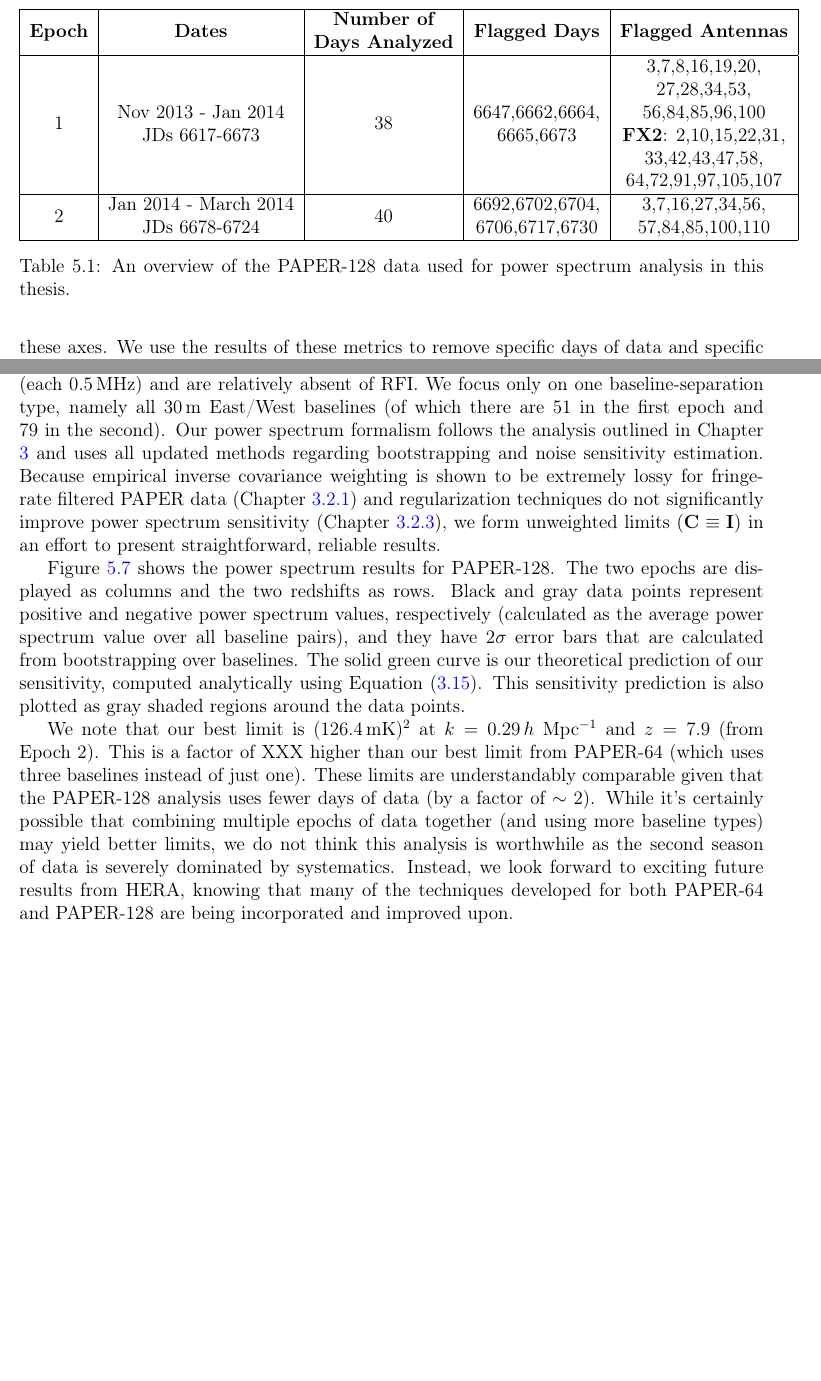
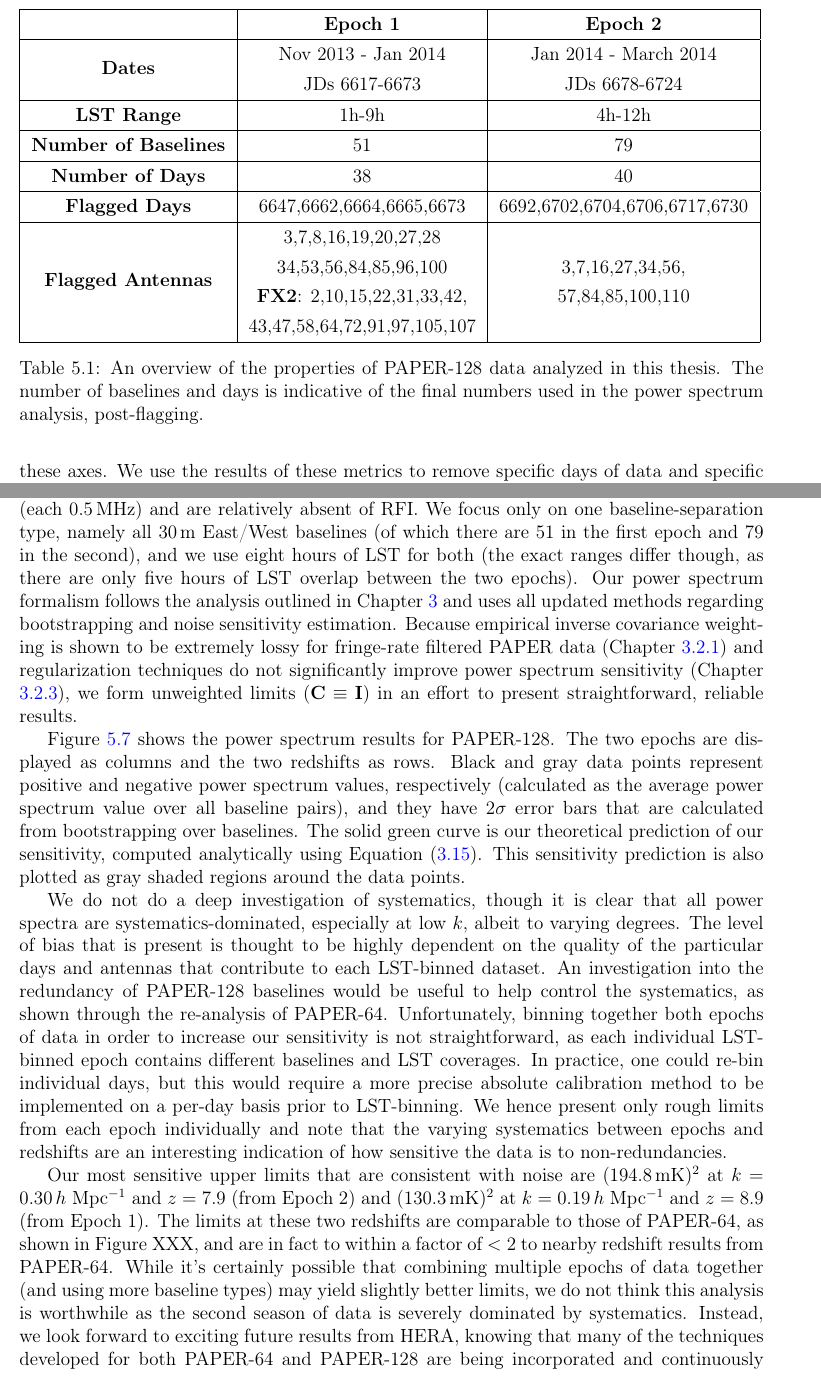
Before and after one commit to carinacheng/Thesis, a LaTeX thesis (thesis.tex, which reads PSA128/PSA128.tex): two parts of pages 106 and 114 of 122 before the commit and two parts of pages 106 and 114 of 123 after it, joined at a grey line, cut at the place of the change, the shorter picture padded with empty space. Compiled offline with pdfLaTeX; a LaTeX package or settings file that is missing is left out.

Commit message:
added small discussion about PS systematics, revised table

```diff
--- a/PSA128/PSA128.tex
+++ b/PSA128/PSA128.tex
@@ -19,15 +19,32 @@ Although PAPER-128 doubled in number of antennas, the data collected by this arr
 In this chapter, we present methods developed for the detection of corrupt data in PAPER-128. These methods represent the first routinely-used ``quality assurance" steps for the PAPER experiment. They also represent the first generation of data assessment techniques that are currently being expanded upon for incorporation into HERA's real-time processing system.
 
 \begin{table}[]
-\begin{tabular}{|c|c|c|c|c|}
+\setlength\tabcolsep{0.25cm} % column padding
+\renewcommand{\arraystretch}{1.3} % row padding
+\begin{tabular}{|c|c|c|}
 \hline
-\textbf{Epoch} & \textbf{Dates}        & \textbf{\begin{tabular}[c]{@{}c@{}}Number of \\ Days Analyzed\end{tabular}} & \textbf{Flagged Days}                                                    & \textbf{Flagged Antennas}                                                                                                                         \\ \hline
-1              & \begin{tabular}[c]{@{}c@{}} Nov 2013 - Jan 2014 \\ JDs 6617-6673\end{tabular}   & 38                                                                          & \begin{tabular}[c]{@{}c@{}}6647,6662,6664,\\ 6665,6673\end{tabular}      & \begin{tabular}[c]{@{}c@{}}3,7,8,16,19,20,\\ 27,28,34,53,\\ 56,84,85,96,100\\ \textbf{FX2}: 2,10,15,22,31,\\ 33,42,43,47,58,\\ 64,72,91,97,105,107\end{tabular} \\ \hline
-2              & \begin{tabular}[c]{@{}c@{}} Jan 2014 - March 2014 \\JDs 6678-6724\end{tabular} & 40                                                                          & \begin{tabular}[c]{@{}c@{}}6692,6702,6704,\\ 6706,6717,6730\end{tabular} & \begin{tabular}[c]{@{}c@{}}3,7,16,27,34,56,\\57,84,85,100,110\end{tabular}                                                               \\ \hline
+ 															& \textbf{Epoch 1} & \textbf{Epoch 2} \\ \hline
+\textbf{Dates} 													&  \begin{tabular}[c]{@{}c@{}} Nov 2013 - Jan 2014 \\ JDs 6617-6673\end{tabular} & \begin{tabular}[c]{@{}c@{}} Jan 2014 - March 2014 \\JDs 6678-6724\end{tabular}  \\ \hline
+\textbf{LST Range}												& 1h-9h & 4h-12h \\ \hline
+\textbf{Number of Baselines}		& 51 & 79 \\ \hline
+\textbf{Number of Days} 	& 38 & 40 \\ \hline
+\textbf{Flagged Days}											& 6647,6662,6664,6665,6673 & 6692,6702,6704,6706,6717,6730 \\ \hline
+\textbf{Flagged Antennas}											& \begin{tabular}[c]{@{}c@{}}3,7,8,16,19,20,27,28\\ 34,53,56,84,85,96,100\\ \textbf{FX2}: 2,10,15,22,31,33,42,\\43,47,58,64,72,91,97,105,107\end{tabular} & \begin{tabular}[c]{@{}c@{}}3,7,16,27,34,56,\\57,84,85,100,110\end{tabular} \\ \hline
 \end{tabular}
-\caption{An overview of the PAPER-128 data used for power spectrum analysis in this thesis.}
+\caption{An overview of the properties of PAPER-128 data analyzed in this thesis. The number of baselines and days is indicative of the final numbers used in the power spectrum analysis, post-flagging.}
 \label{table:psa128_overview}
 \end{table}
+
+%\begin{table}[]
+%\begin{tabular}{|c|c|c|c|c|c|c|}
+%\hline
+%\textbf{Epoch} & \textbf{Dates} & \textbf{LST Range} & \textbf{Number of Baselines}  & \textbf{\begin{tabular}[c]{@{}c@{}}Number of \\ Days Analyzed\end{tabular}} & \textbf{Flagged Days} & \textbf{Flagged Antennas} \\ \hline
+%1              & \begin{tabular}[c]{@{}c@{}} Nov 2013 - Jan 2014 \\ JDs 6617-6673\end{tabular}   & 1h-9h & 51 & 38                                                                          & \begin{tabular}[c]{@{}c@{}}6647,6662,6664,\\ 6665,6673\end{tabular}      & \begin{tabular}[c]{@{}c@{}}3,7,8,16,19,20,\\ 27,28,34,53,\\ 56,84,85,96,100\\ \textbf{FX2}: 2,10,15,22,31,\\ 33,42,43,47,58,\\ 64,72,91,97,105,107\end{tabular} \\ \hline
+%2              & \begin{tabular}[c]{@{}c@{}} Jan 2014 - March 2014 \\JDs 6678-6724\end{tabular} & 4h-12h & 79 & 40                                                                          & \begin{tabular}[c]{@{}c@{}}6692,6702,6704,\\ 6706,6717,6730\end{tabular} & \begin{tabular}[c]{@{}c@{}}3,7,16,27,34,56,\\57,84,85,100,110\end{tabular}                                                               \\ \hline
+%\end{tabular}
+%\caption{An overview of the PAPER-128 data used for power spectrum analysis in this thesis.}
+%\label{table:psa128_overview}
+%\end{table}
 
 Additionally in this chapter, we process two epochs of PAPER-128 data (both from the first season) and show power spectrum results for each. We do not show results from the second season of data due to increased hardware failure that was experienced at the end of PAPER-128's deployment. As such, the first season of PAPER-128 represents the bulk of the array's sensitivity (though we note that the limits do not surpass those of PAPER-64, mostly due to having fewer days of data). Table \ref{table:psa128_overview} gives an overview of the PAPER-128 dataset analyzed in this thesis.
 
@@ -150,11 +167,13 @@ Finally, the last step of processing is fringe-rate filtering, where an optimal
 
 \section{Power Spectrum Limits}
 
-We form power spectrum estimates for both epochs of data and two frequency channel ranges: 139-149\,MHz (z=8.9) and 154-164\,MHz (z=7.9). Both bands consist of $21$ channels (each 0.5\,MHz) and are relatively absent of RFI. We focus only on one baseline-separation type, namely all 30\,m East/West baselines (of which there are 51 in the first epoch and 79 in the second). Our power spectrum formalism follows the analysis outlined in Chapter \ref{c.PSA64} and uses all updated methods regarding bootstrapping and noise sensitivity estimation. Because empirical inverse covariance weighting is shown to be extremely lossy for fringe-rate filtered PAPER data (Chapter \ref{sec:siglossmethod}) and regularization techniques do not significantly improve power spectrum sensitivity (Chapter \ref{sec:Weight}), we form unweighted limits ($\textbf{C} \equiv \textbf{I}$) in an effort to present straightforward, reliable results.
+We form power spectrum estimates for both epochs of data and two frequency channel ranges: 139-149\,MHz (z=8.9) and 154-164\,MHz (z=7.9). Both bands consist of $21$ channels (each 0.5\,MHz) and are relatively absent of RFI. We focus only on one baseline-separation type, namely all 30\,m East/West baselines (of which there are 51 in the first epoch and 79 in the second), and we use eight hours of LST for both (the exact ranges differ though, as there are only five hours of LST overlap between the two epochs). Our power spectrum formalism follows the analysis outlined in Chapter \ref{c.PSA64} and uses all updated methods regarding bootstrapping and noise sensitivity estimation. Because empirical inverse covariance weighting is shown to be extremely lossy for fringe-rate filtered PAPER data (Chapter \ref{sec:siglossmethod}) and regularization techniques do not significantly improve power spectrum sensitivity (Chapter \ref{sec:Weight}), we form unweighted limits ($\textbf{C} \equiv \textbf{I}$) in an effort to present straightforward, reliable results.
 
 Figure \ref{fig:psa128_ps} shows the power spectrum results for PAPER-128. The two epochs are displayed as columns and the two redshifts as rows. Black and gray data points represent positive and negative power spectrum values, respectively (calculated as the average power spectrum value over all baseline pairs), and they have $2\sigma$ error bars that are calculated from bootstrapping over baselines. The solid green curve is our theoretical prediction of our sensitivity, computed analytically using Equation \eqref{eq:sense}. This sensitivity prediction is also plotted as gray shaded regions around the data points.
 
-We note that our best limit is (126.4\,mK)$^{2}$ at $k = 0.29\,h$ Mpc$^{-1}$ and $z=7.9$ (from Epoch 2). This is a factor of XXX higher than our best limit from PAPER-64 (which uses three baselines instead of just one). These limits are understandably comparable given that the PAPER-128 analysis uses fewer days of data (by a factor of $\sim2$). While it's certainly possible that combining multiple epochs of data together (and using more baseline types) may yield better limits, we do not think this analysis is worthwhile as the second season of data is severely dominated by systematics. Instead, we look forward to exciting future results from HERA, knowing that many of the techniques developed for both PAPER-64 and PAPER-128 are being incorporated and improved upon.
+We do not do a deep investigation of systematics, though it is clear that all power spectra are systematics-dominated, especially at low $k$, albeit to varying degrees. The level of bias that is present is thought to be highly dependent on the quality of the particular days and antennas that contribute to each LST-binned dataset. An investigation into the redundancy of PAPER-128 baselines would be useful to help control the systematics, as shown through the re-analysis of PAPER-64. Unfortunately, binning together both epochs of data in order to increase our sensitivity is not straightforward, as each individual LST-binned epoch contains different baselines and LST coverages. In practice, one could re-bin individual days, but this would require a more precise absolute calibration method to be implemented on a per-day basis prior to LST-binning. We hence present only rough limits from each epoch individually and note that the varying systematics between epochs and redshifts are an interesting indication of how sensitive the data is to non-redundancies.
+
+Our most sensitive upper limits that are consistent with noise are (194.8\,mK)$^{2}$ at $k = 0.30\,h$ Mpc$^{-1}$ and $z=7.9$ (from Epoch 2) and (130.3\,mK)$^{2}$ at $k = 0.19\,h$ Mpc$^{-1}$ and $z=8.9$ (from Epoch 1). The limits at these two redshifts are comparable to those of PAPER-64, as shown in Figure XXX, and are in fact to within a factor of $<2$ to nearby redshift results from PAPER-64. While it's certainly possible that combining multiple epochs of data together (and using more baseline types) may yield slightly better limits, we do not think this analysis is worthwhile as the second season of data is severely dominated by systematics. Instead, we look forward to exciting future results from HERA, knowing that many of the techniques developed for both PAPER-64 and PAPER-128 are being incorporated and continuously improved upon.
 
 \begin{figure}
 	\centering
```
